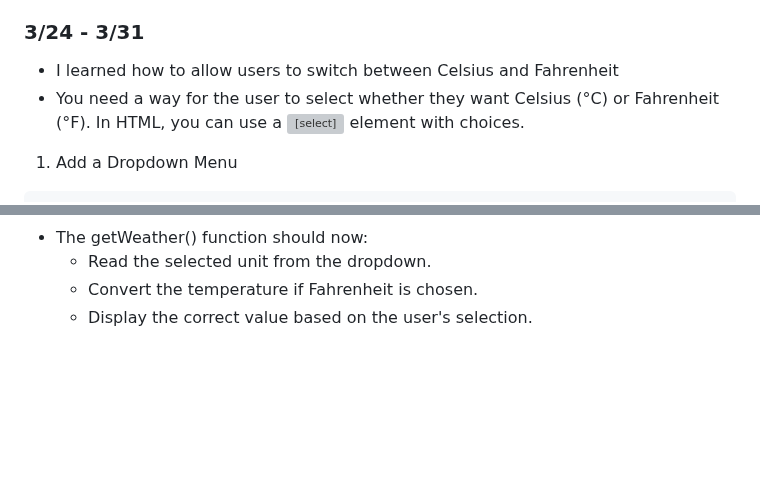
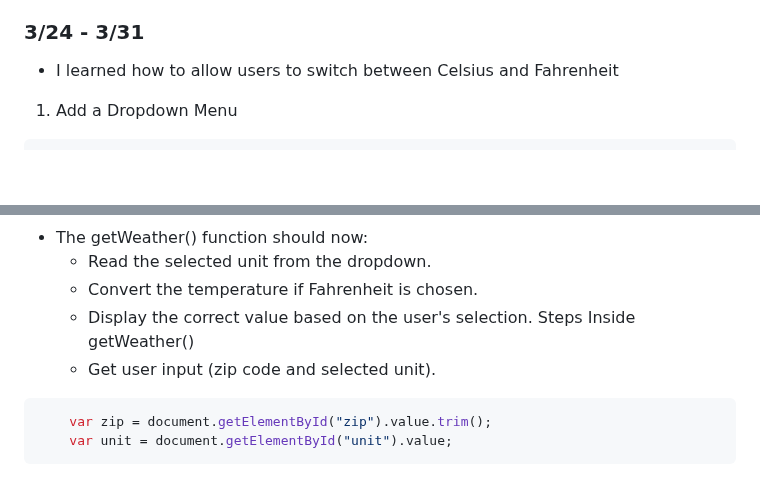
Before and after one commit to kostelal0688/sep11-freedom-project, a Markdown page: tool/learning-log.md, 2 parts joined by grey strips. Rendered like a GitHub page; blank space fills up the shorter version; grey boxes are pictures that could not be loaded.

````diff
--- a/tool/learning-log.md
+++ b/tool/learning-log.md
@@ -389,7 +389,6 @@ function suggestClothing(temp) {
 
 ### 3/24 - 3/31
 * I learned how to allow users to switch between Celsius and Fahrenheit
-* You need a way for the user to select whether they want Celsius (°C) or Fahrenheit (°F). In HTML, you can use a <select> element with <option> choices.
 1.   Add a Dropdown Menu
 
   ```html
@@ -407,3 +406,10 @@ function suggestClothing(temp) {
     * Read the selected unit from the dropdown.
     * Convert the temperature if Fahrenheit is chosen.
     * Display the correct value based on the user's selection.
+Steps Inside getWeather()
+  * Get user input (zip code and selected unit).
+
+```js
+    var zip = document.getElementById("zip").value.trim();
+    var unit = document.getElementById("unit").value;
+```
````
